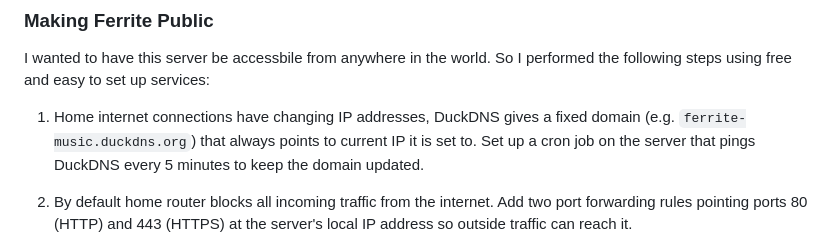
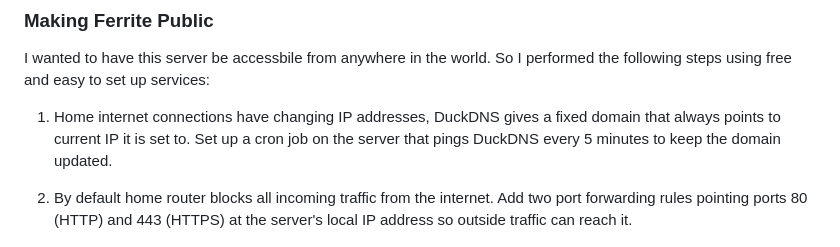
Before and after one commit to alberto-escobar/ferrite, a Markdown page: README.md, the part around the change. Rendered like a GitHub page.

```diff
--- a/README.md
+++ b/README.md
@@ -48,7 +48,7 @@ Ferrite ships with a production Dockerfile (`Dockerfile.prod`) that builds a sma
 ### Making Ferrite Public
 I wanted to have this server be accessbile from anywhere in the world. So I performed the following steps using free and easy to set up services:
 
-1. Home internet connections have changing IP addresses, DuckDNS gives a fixed domain (e.g. `ferrite-music.duckdns.org`) that always points to current IP it is set to. Set up a cron job on the server that pings DuckDNS every 5 minutes to keep the domain updated.
+1. Home internet connections have changing IP addresses, DuckDNS gives a fixed domain that always points to current IP it is set to. Set up a cron job on the server that pings DuckDNS every 5 minutes to keep the domain updated.
 
 2. By default home router blocks all incoming traffic from the internet. Add two port forwarding rules pointing ports 80 (HTTP) and 443 (HTTPS) at the server's local IP address so outside traffic can reach it.
 
```
